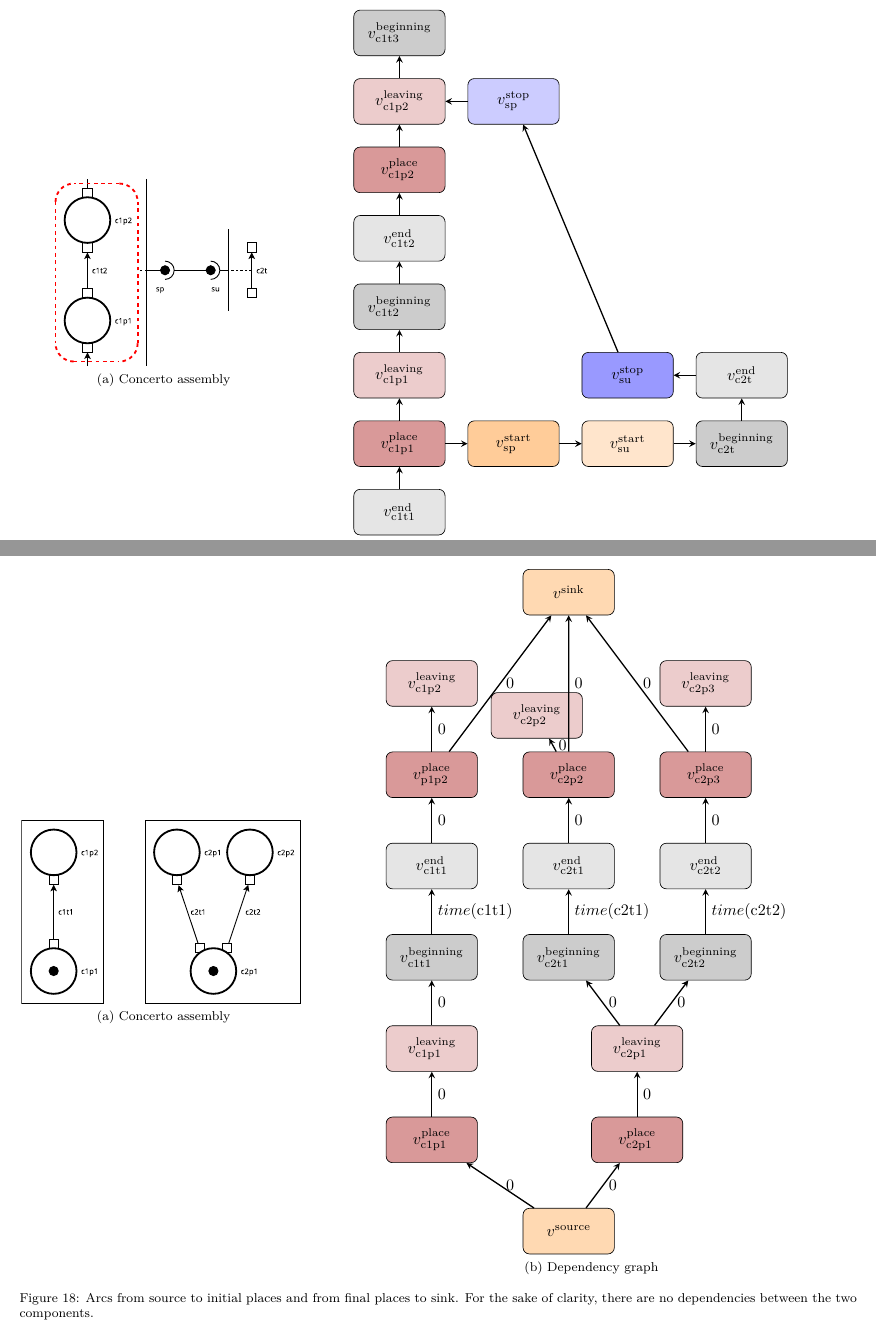
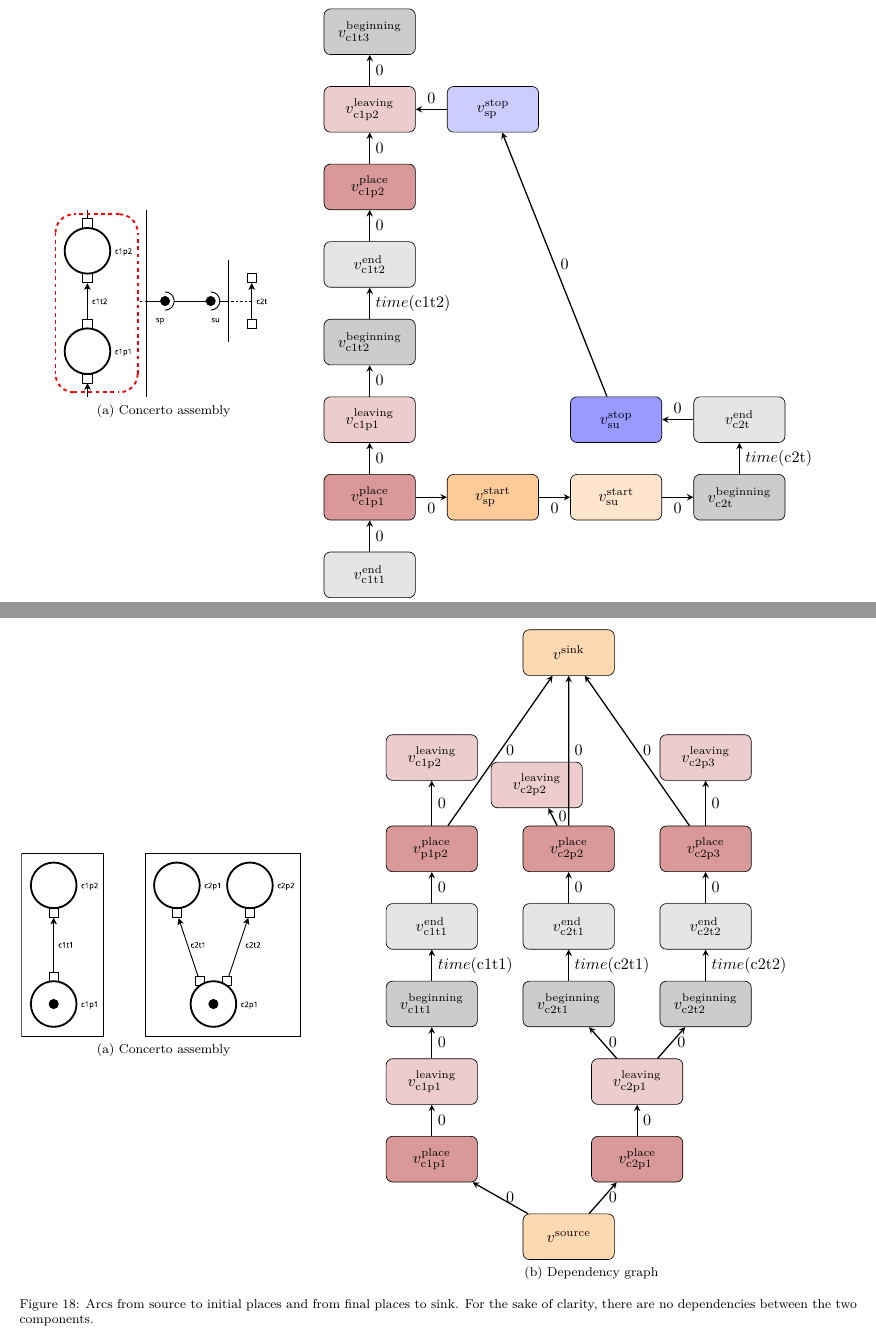
Before and after one commit to Concerto-D/openstack-traces, a LaTeX paper (main.tex, which reads perf_model.tex): two parts of pages 14 and 15 of 16, joined at a grey line, cut so that both start at the same text. Compiled offline with pdfLaTeX.

Commit message:
Added weight to the remaining figure, made figures smaller

```diff
--- a/perf_model.tex
+++ b/perf_model.tex
@@ -332,26 +332,26 @@ A_{L_{P}}=\bigcup_{\left(p,u\right)\in L_{P}}\left\{ \left(v_p^\text{start},v_u^
         \node (c1p1l) [leaving, below of=c1t2] {$v_\text{c1p1}^\text{leaving}$};
         \node (c1p1) [place, below of=c1p1l] {$v_\text{c1p1}^\text{place}$};
         \node (c1t1_end) [end, below of=c1p1] {$v_\text{c1t1}^\text{end}$};
-        \draw [arrow] (c1t1_end) -- (c1p1);
-        \draw [arrow] (c1p1) -- (c1p1l);
-        \draw [arrow] (c1p1l) -- (c1t2);
-        \draw [arrow] (c1t2) -- (c1t2_end);
-        \draw [arrow] (c1t2_end) -- (c1p2);
-        \draw [arrow] (c1p2) -- (c1p2l);
-        \draw [arrow] (c1p2l) -- (c1t3);
+        \draw [arrow] (c1t1_end) -- (c1p1) node[midway, right] {$0$};
+        \draw [arrow] (c1p1) -- (c1p1l) node[midway, right] {$0$};
+        \draw [arrow] (c1p1l) -- (c1t2) node[midway, right] {$0$};
+        \draw [arrow] (c1t2) -- (c1t2_end) node[midway, right] {$time(\text{c1t2})$};
+        \draw [arrow] (c1t2_end) -- (c1p2) node[midway, right] {$0$};
+        \draw [arrow] (c1p2) -- (c1p2l) node[midway, right] {$0$};
+        \draw [arrow] (c1p2l) -- (c1t3) node[midway, right] {$0$};
         \node (sp) [provide_start, right of=c1p1, xshift=1cm] {$v_\text{sp}^\text{start}$};
         \node (su) [use_start, right of=sp, xshift=1cm] {$v_\text{su}^\text{start}$};
         \node (c2t) [beginning, right of=su, xshift=1cm] {$v_\text{c2t}^\text{beginning}$};
         \node (c2t_end) [end, above of=c2t] {$v_\text{c2t}^\text{end}$};
         \node (sps) [provide_stop, right of=c1p2l, xshift=1cm] {$v_\text{sp}^\text{stop}$};
         \node (sus) [use_stop, left of=c2t_end, xshift=-1cm] {$v_\text{su}^\text{stop}$};
-        \draw [arrow] (c2t) -- (c2t_end);
-        \draw [arrow] (c1p1) -- (sp);
-        \draw [arrow] (sp) -- (su);
-        \draw [arrow] (su) -- (c2t);
-        \draw [arrow] (c2t_end) -- (sus);
-        \draw [arrow] (sus) -- (sps);
-        \draw [arrow] (sps) -- (c1p2l);
+        \draw [arrow] (c2t) -- (c2t_end) node[midway, right] {$time(\text{c2t})$};
+        \draw [arrow] (c1p1) -- (sp) node[midway, below] {$0$};
+        \draw [arrow] (sp) -- (su) node[midway, below] {$0$};
+        \draw [arrow] (su) -- (c2t) node[midway, below] {$0$};
+        \draw [arrow] (c2t_end) -- (sus) node[midway, above] {$0$};
+        \draw [arrow] (sus) -- (sps) node[midway, right] {$0$};
+        \draw [arrow] (sps) -- (c1p2l) node[midway, above] {$0$};
       \end{tikzpicture}
     \end{minipage}
   }
@@ -393,28 +393,28 @@ A_{F}=\left\{ v_\pi^\text{place},v^\text{sink},0\right\}
   \subfloat[Dependency graph]{%
     \begin{minipage}[c]{1.3\columnwidth}%
       \centering
-      \begin{tikzpicture}[node distance=2cm]
+      \begin{tikzpicture}[node distance=1.7cm]
         \node (c1p2l) [leaving] {$v_\text{c1p2}^\text{leaving}$};
-        \node (c1p2) [place, below of=c1p2l] {$v_\text{p1p2}^\text{place}$};
+        \node (c1p2) [place, below of=c1p2l,yshift=-0.3cm] {$v_\text{p1p2}^\text{place}$};
         \node (c1t1e) [end, below of=c1p2] {$v_\text{c1t1}^\text{end}$};
         \node (c1t1) [beginning, below of=c1t1e] {$v_\text{c1t1}^\text{beginning}$};
         \node (c1p1l) [leaving, below of=c1t1] {$v_\text{c1p1}^\text{leaving}$};
         \node (c1p1) [place, below of=c1p1l] {$v_\text{c1p1}^\text{place}$};
 
-        \node (c2p2l) [leaving, right of=c1p2l, xshift=0.3cm, yshift=-0.7cm] {$v_\text{c2p2}^\text{leaving}$};
-        \node (c2p2) [place, right of=c1p2, xshift=1cm] {$v_\text{c2p2}^\text{place}$};
+        \node (c2p2l) [leaving, right of=c1p2l, xshift=0.6cm, yshift=-0.6cm] {$v_\text{c2p2}^\text{leaving}$};
+        \node (c2p2) [place, right of=c1p2, xshift=1.3cm] {$v_\text{c2p2}^\text{place}$};
         \node (c2t1e) [end, below of=c2p2] {$v_\text{c2t1}^\text{end}$};
         \node (c2t1) [beginning, below of=c2t1e] {$v_\text{c2t1}^\text{beginning}$};
         \node (c2p1l) [leaving, below of=c2t1, xshift=1.5cm] {$v_\text{c2p1}^\text{leaving}$};
         \node (c2p1) [place, below of=c2p1l] {$v_\text{c2p1}^\text{place}$};
 
-        \node (c2p3) [place, right of=c2p2, xshift=1cm] {$v_\text{c2p3}^\text{place}$};
-        \node (c2p3l) [leaving, above of=c2p3] {$v_\text{c2p3}^\text{leaving}$};
+        \node (c2p3) [place, right of=c2p2, xshift=1.3cm] {$v_\text{c2p3}^\text{place}$};
+        \node (c2p3l) [leaving, above of=c2p3, yshift=0.3cm] {$v_\text{c2p3}^\text{leaving}$};
         \node (c2t2e) [end, below of=c2p3] {$v_\text{c2t2}^\text{end}$};
         \node (c2t2) [beginning, below of=c2t2e] {$v_\text{c2t2}^\text{beginning}$};
 
         \node (source) [control, below of=c2p1, xshift=-1.5cm] {$v^\text{source}$};
-        \node (sink) [control, above of=c1p2l, xshift=3cm] {$v^\text{sink}$};
+        \node (sink) [control, above of=c1p2l, xshift=3cm, yshift=0.6cm] {$v^\text{sink}$};
 
         \draw [arrow] (c1p1) -- (c1p1l) node[midway, right] {$0$};
         \draw [arrow] (c1p2) -- (c1p2l) node[midway, right] {$0$};
```
Also changed, not shown: perf_model.tex (20 more changed lines).
